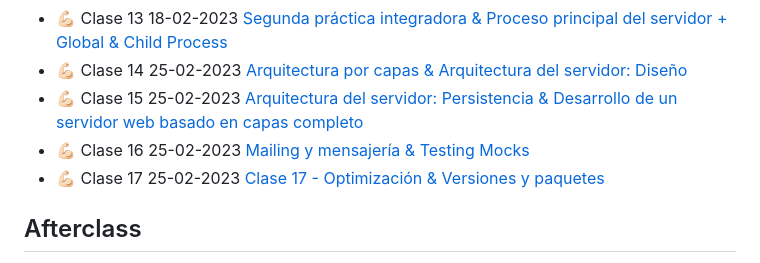
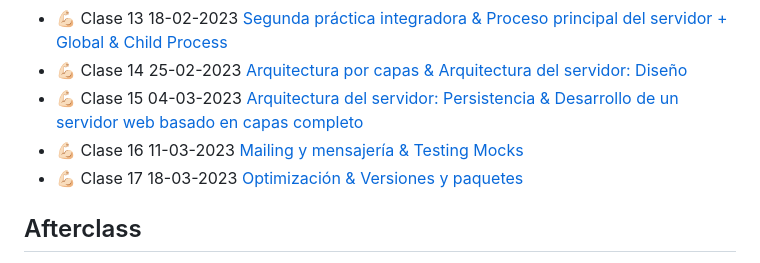
Before and after one commit to dfalzate/coderhouse-32220, a Markdown page: README.md, the part around the change. GitHub-like rendering.

Commit message:
Clase 17 Optimización & Versiones y paquetes

```diff
--- a/README.md
+++ b/README.md
@@ -17,9 +17,9 @@ Curso backend
 - 💪🏻 Clase 12 11-02-2023 [Passport Avanzado & Ruteo avanzado y estrategias avanzadas de autorización](https://drive.google.com/drive/u/0/folders/1yYz7DZNu-vZ37mB7TM5KPSr_w4Ira8Sl)
 - 💪🏻 Clase 13 18-02-2023 [Segunda práctica integradora & Proceso principal del servidor + Global & Child Process](https://coderhouse.zoom.us/rec/share/8EnCgvT9LhX4vElJFQbe_O8FPeSXYVL17ikohByj7d_UtBNmOVTsT3RciVioduE4.GiX3_glh_7ujjVn0)
 - 💪🏻 Clase 14 25-02-2023 [Arquitectura por capas & Arquitectura del servidor: Diseño](https://coderhouse.zoom.us/rec/share/8EnCgvT9LhX4vElJFQbe_O8FPeSXYVL17ikohByj7d_UtBNmOVTsT3RciVioduE4.GiX3_glh_7ujjVn0)
-- 💪🏻 Clase 15 25-02-2023 [Arquitectura del servidor: Persistencia & Desarrollo de un servidor web basado en capas completo](https://coderhouse.zoom.us/rec/share/Kq1S3NNJhovf_F7etypmHziAi6CLka0eCERzhYOYQg2jOynIr2_ZTcgvJ0n0TjAB.QvBVsPwSabchaYF_)
-- 💪🏻 Clase 16 25-02-2023 [Mailing y mensajería & Testing Mocks](https://coderhouse.zoom.us/rec/share/Kq1S3NNJhovf_F7etypmHziAi6CLka0eCERzhYOYQg2jOynIr2_ZTcgvJ0n0TjAB.QvBVsPwSabchaYF_)
-- 💪🏻 Clase 17 25-02-2023 [Clase 17 - Optimización & Versiones y paquetes]()
+- 💪🏻 Clase 15 04-03-2023 [Arquitectura del servidor: Persistencia & Desarrollo de un servidor web basado en capas completo](https://coderhouse.zoom.us/rec/share/Kq1S3NNJhovf_F7etypmHziAi6CLka0eCERzhYOYQg2jOynIr2_ZTcgvJ0n0TjAB.QvBVsPwSabchaYF_)
+- 💪🏻 Clase 16 11-03-2023 [Mailing y mensajería & Testing Mocks](https://coderhouse.zoom.us/rec/share/Kq1S3NNJhovf_F7etypmHziAi6CLka0eCERzhYOYQg2jOynIr2_ZTcgvJ0n0TjAB.QvBVsPwSabchaYF_)
+- 💪🏻 Clase 17 18-03-2023 [Optimización & Versiones y paquetes]()
 
 ## Afterclass
 
```
